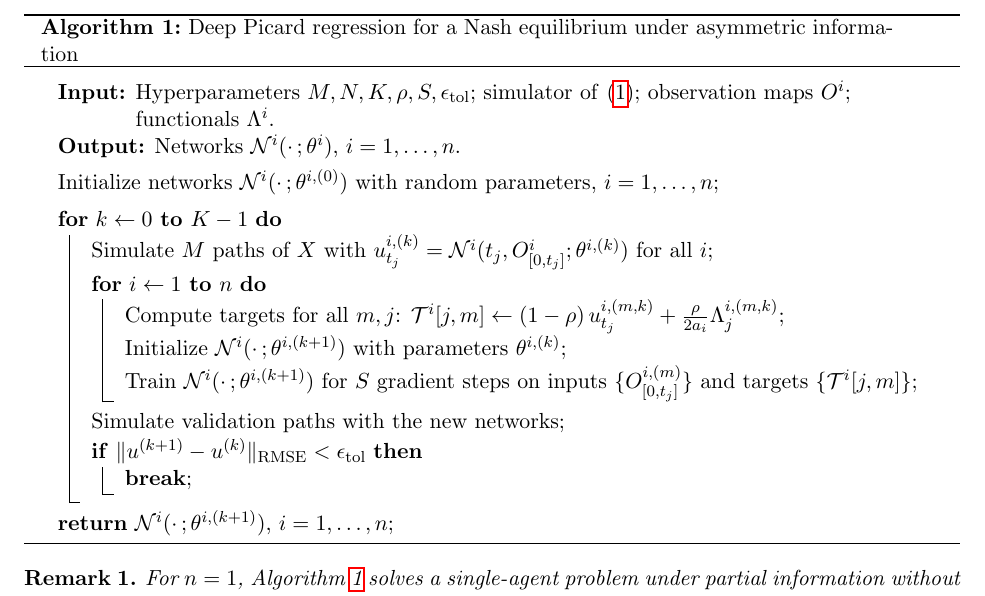
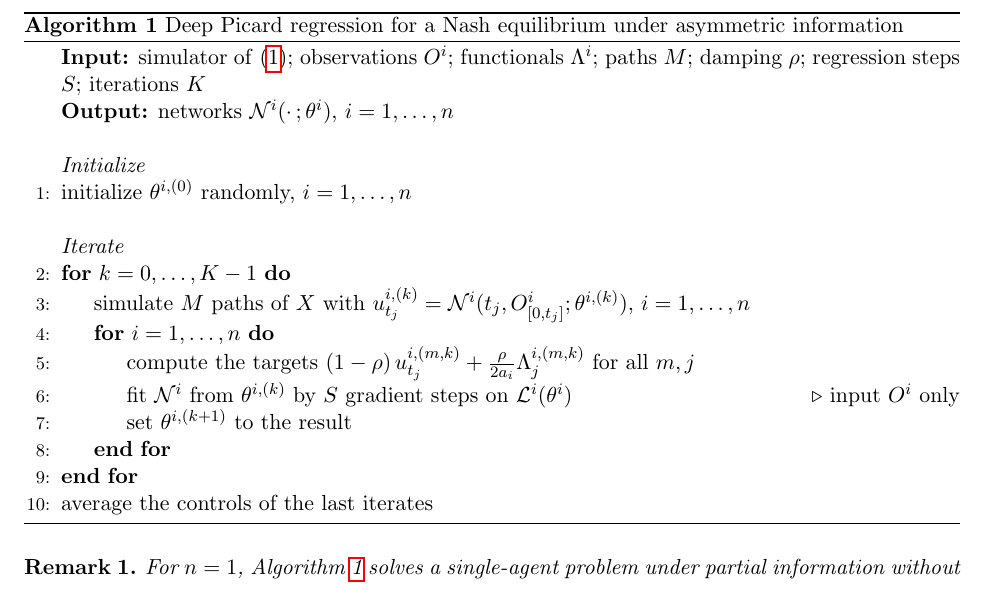
Before and after one commit to bilalhusain126/partial-info-games, a LaTeX document (notes/method.tex): part of page 4 of 4, cut so that both start at the same text. Compiled offline with pdfLaTeX.

Commit message:
Method note: pseudocode in algpseudocode format

```diff
--- a/notes/method.tex
+++ b/notes/method.tex
@@ -2,8 +2,8 @@
 \usepackage[margin=1in]{geometry}
 \usepackage{amsmath,amssymb,amsthm}
 \usepackage{xcolor}
-\usepackage[ruled,vlined]{algorithm2e}
-\SetKw{KwBreak}{break}
+\usepackage{algorithm}
+\usepackage{algpseudocode}
 \usepackage{enumitem}
 \usepackage{hyperref}
 
@@ -132,27 +132,26 @@ The computational procedure is as follows.
 \end{enumerate}
 
 \begin{algorithm}[H]
-    \caption{Deep Picard regression for a Nash equilibrium under asymmetric information}
-    \label{alg:main}
-    \BlankLine
-    \KwIn{Hyperparameters $M, N, K, \rho, S, \epsilon_{\mathrm{tol}}$; simulator of \eqref{eq:state}; observation maps $O^i$; functionals $\Lambda^i$.}
-    \KwOut{Networks $\mathcal{N}^i(\cdot\,; \theta^i)$, $i = 1, \dots, n$.}
-    \BlankLine
-    Initialize networks $\mathcal{N}^i(\cdot\,; \theta^{i,(0)})$ with random parameters, $i = 1, \dots, n$\;
-    \BlankLine
-    \For{$k \leftarrow 0$ \KwTo $K - 1$}{
-        Simulate $M$ paths of $X$ with $u^{i,(k)}_{t_j} = \mathcal{N}^i(t_j, O^i_{[0, t_j]}; \theta^{i,(k)})$ for all $i$\;
-        \For{$i \leftarrow 1$ \KwTo $n$}{
-            Compute targets for all $m, j$: $\mathcal{T}^i[j, m] \leftarrow (1 - \rho)\, u^{i,(m,k)}_{t_j} + \frac{\rho}{2 a_i} \Lambda^{i,(m,k)}_j$\;
-            Initialize $\mathcal{N}^i(\cdot\,; \theta^{i,(k+1)})$ with parameters $\theta^{i,(k)}$\;
-            Train $\mathcal{N}^i(\cdot\,; \theta^{i,(k+1)})$ for $S$ gradient steps on inputs $\{O^{i,(m)}_{[0, t_j]}\}$ and targets $\{\mathcal{T}^i[j, m]\}$\;
-        }
-        Simulate validation paths with the new networks\;
-        \If{$\| u^{(k+1)} - u^{(k)} \|_{\mathrm{RMSE}} < \epsilon_{\mathrm{tol}}$}{
-            \KwBreak\;
-        }
-    }
-    \Return $\mathcal{N}^i(\cdot\,; \theta^{i,(k+1)})$, $i = 1, \dots, n$\;
+  \caption{Deep Picard regression for a Nash equilibrium under asymmetric information}
+  \label{alg:main}
+  \begin{algorithmic}[1]
+    \Statex \textbf{Input:} simulator of \eqref{eq:state}; observations $O^i$; functionals $\Lambda^i$; paths $M$; damping $\rho$; regression steps $S$; iterations $K$
+    \Statex \textbf{Output:} networks $\mathcal{N}^i(\cdot\,; \theta^i)$, $i = 1, \dots, n$
+    \Statex
+    \Statex \textit{Initialize}
+    \State initialize $\theta^{i,(0)}$ randomly, $i = 1, \dots, n$
+    \Statex
+    \Statex \textit{Iterate}
+    \For{$k = 0, \dots, K - 1$}
+      \State simulate $M$ paths of $X$ with $u^{i,(k)}_{t_j} = \mathcal{N}^i(t_j, O^i_{[0, t_j]}; \theta^{i,(k)})$, $i = 1, \dots, n$
+      \For{$i = 1, \dots, n$}
+        \State compute the targets $(1 - \rho)\, u^{i,(m,k)}_{t_j} + \frac{\rho}{2 a_i} \Lambda^{i,(m,k)}_j$ for all $m, j$
+        \State fit $\mathcal{N}^i$ from $\theta^{i,(k)}$ by $S$ gradient steps on $\mathcal{L}^i(\theta^i)$ \Comment{input $O^i$ only}
+        \State set $\theta^{i,(k+1)}$ to the result
+      \EndFor
+    \EndFor
+    \State average the controls of the last iterates
+  \end{algorithmic}
 \end{algorithm}
 
 \begin{remark}
```
